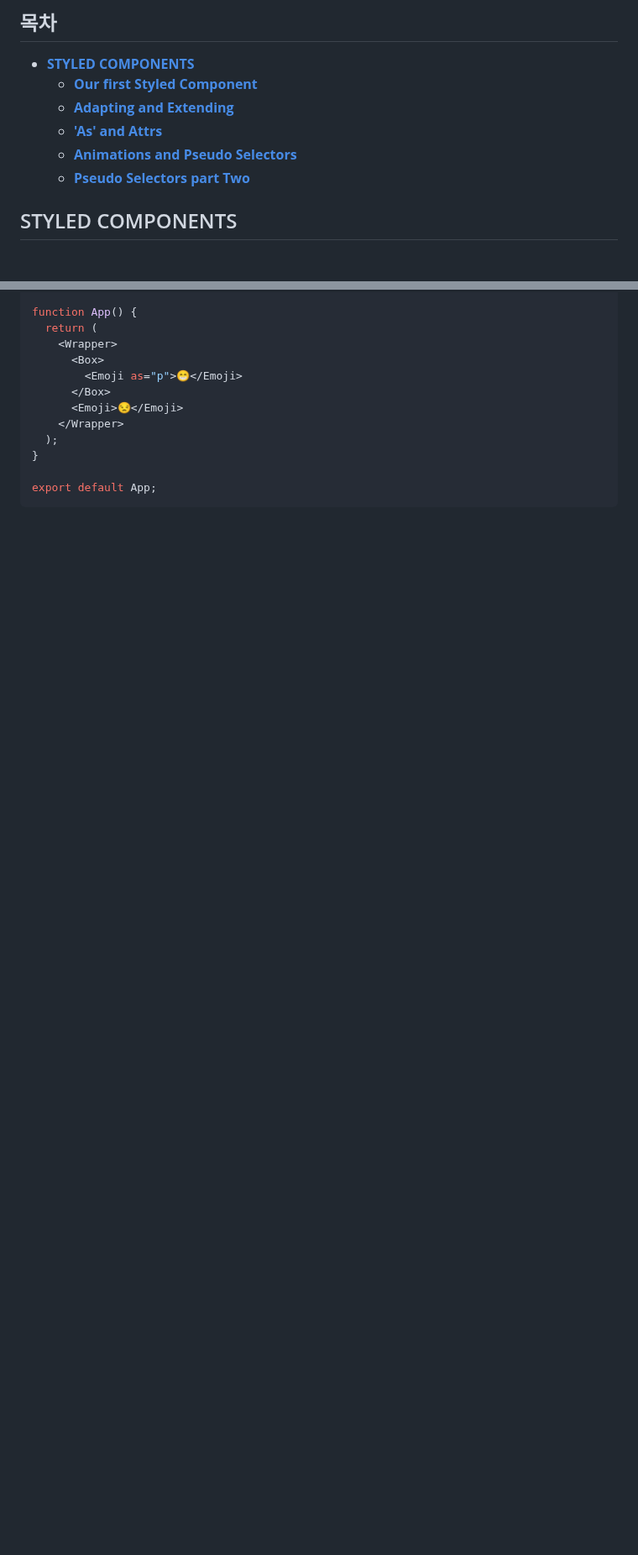
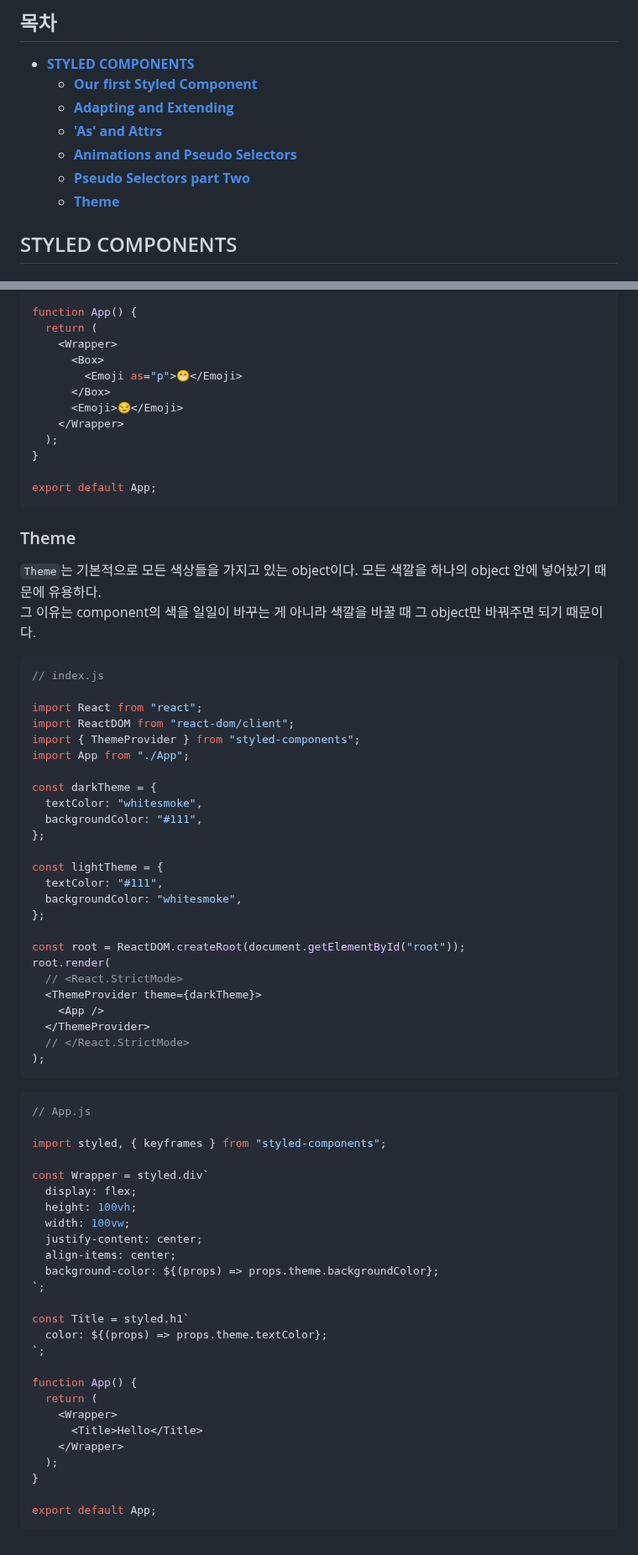
Before and after one commit to haeyonghahn/react-masterclass, a Markdown page: README.md, 2 parts joined by grey strips. Shown at 84% size. Rendered like a GitHub page; blank space fills up the shorter version.

````diff
--- a/README.md
+++ b/README.md
@@ -16,6 +16,7 @@
   * **['As' and Attrs](#as-and-attrs)**
   * **[Animations and Pseudo Selectors](#animations-and-pseudo-selectors)**
   * **[Pseudo Selectors part Two](#pseudo-selectors-part-two)**
+  * **[Theme](#theme)**
 
 ## STYLED COMPONENTS
 ### Our first Styled Component
@@ -317,3 +318,62 @@ function App() {
 
 export default App;
 ```
+
+### Theme
+`Theme`는 기본적으로 모든 색상들을 가지고 있는 object이다. 모든 색깔을 하나의 object 안에 넣어놨기 때문에 유용하다.
+그 이유는 component의 색을 일일이 바꾸는 게 아니라 색깔을 바꿀 때 그 object만 바꿔주면 되기 때문이다.
+```javascript
+// index.js
+
+import React from "react";
+import ReactDOM from "react-dom/client";
+import { ThemeProvider } from "styled-components";
+import App from "./App";
+
+const darkTheme = {
+  textColor: "whitesmoke",
+  backgroundColor: "#111",
+};
+
+const lightTheme = {
+  textColor: "#111",
+  backgroundColor: "whitesmoke",
+};
+
+const root = ReactDOM.createRoot(document.getElementById("root"));
+root.render(
+  // <React.StrictMode>
+  <ThemeProvider theme={darkTheme}>
+    <App />
+  </ThemeProvider>
+  // </React.StrictMode>
+);
+```
+```javascript
+// App.js
+
+import styled, { keyframes } from "styled-components";
+
+const Wrapper = styled.div`
+  display: flex;
+  height: 100vh;
+  width: 100vw;
+  justify-content: center;
+  align-items: center;
+  background-color: ${(props) => props.theme.backgroundColor};
+`;
+
+const Title = styled.h1`
+  color: ${(props) => props.theme.textColor};
+`;
+
+function App() {
+  return (
+    <Wrapper>
+      <Title>Hello</Title>
+    </Wrapper>
+  );
+}
+
+export default App;
+```
````
